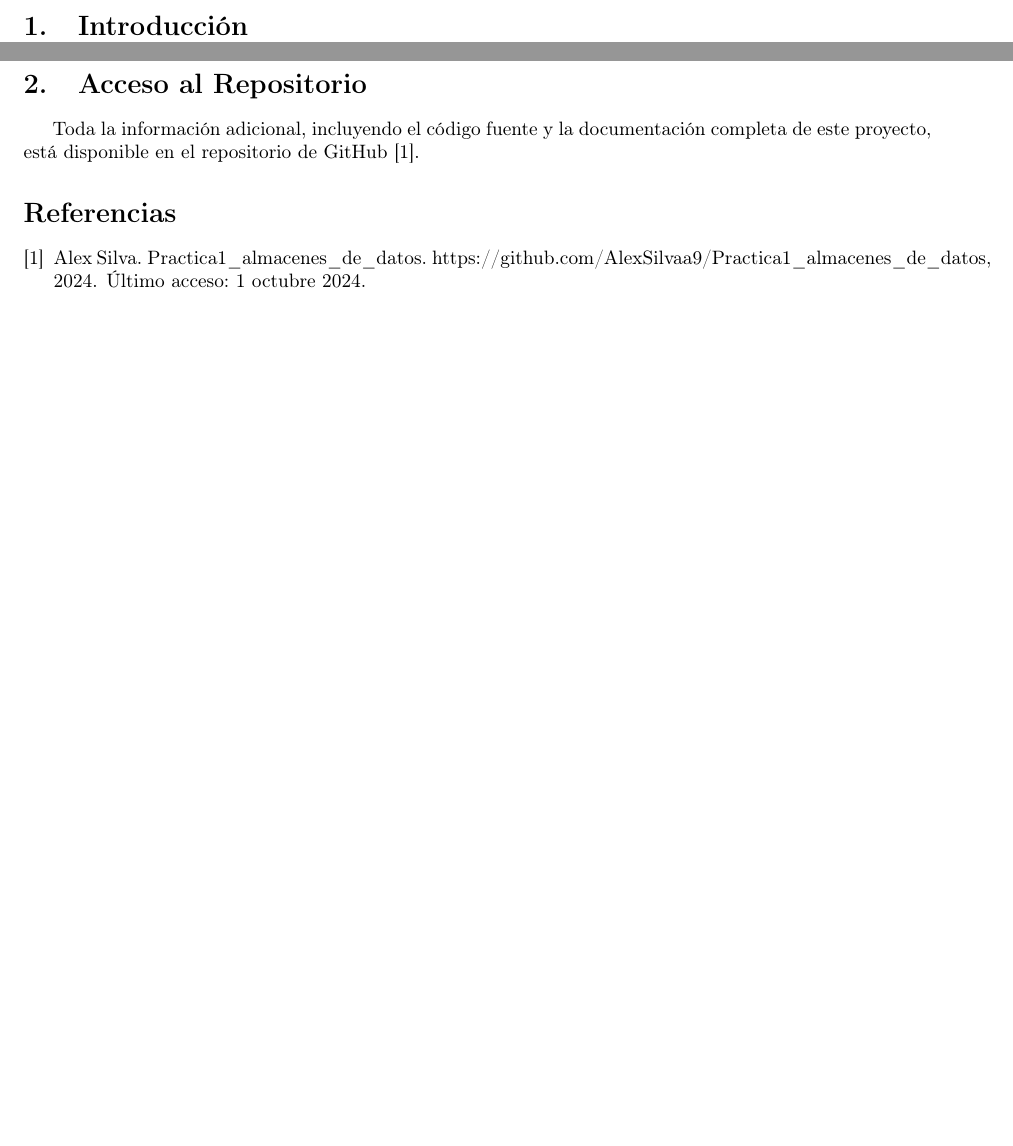
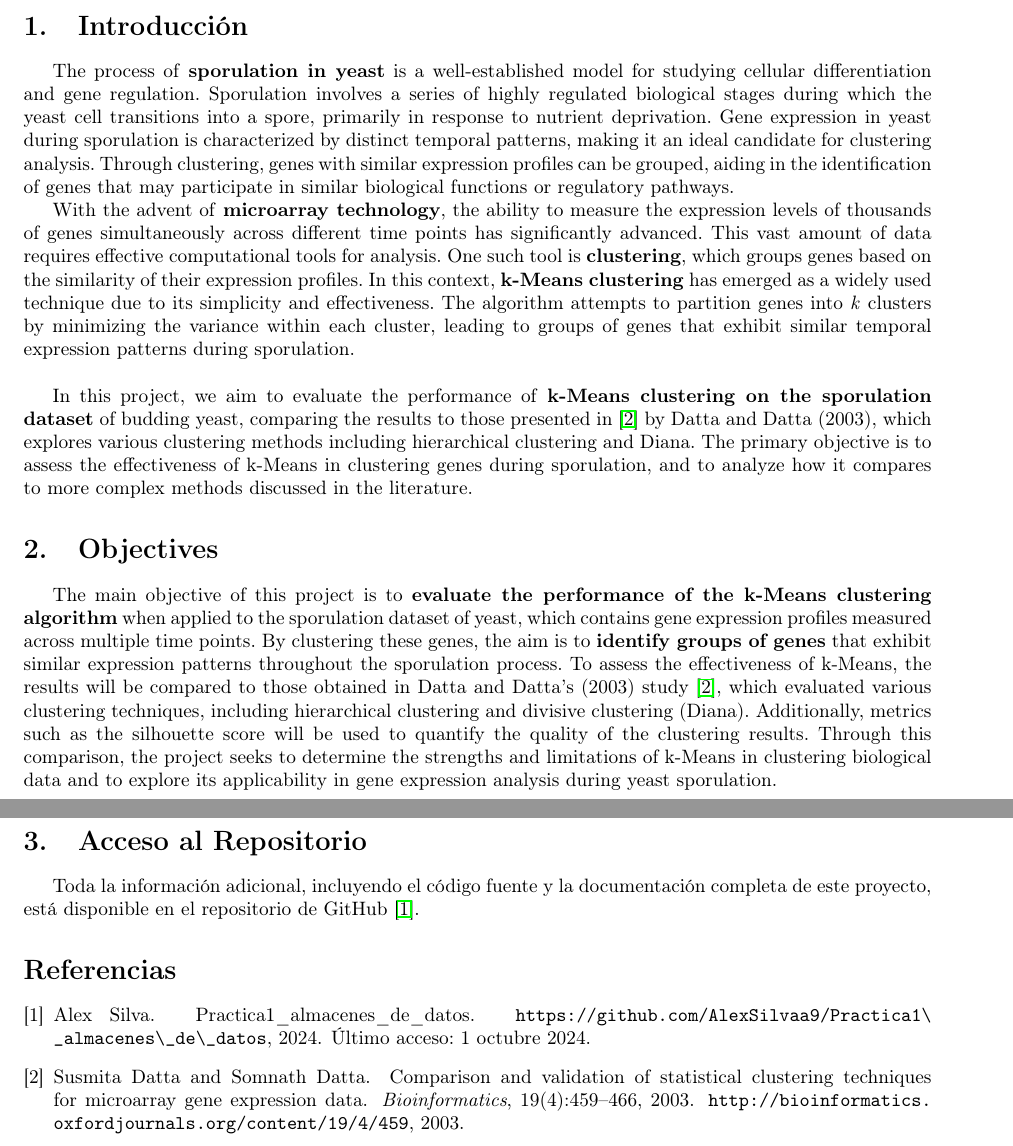
Before and after one commit to AlexSilvaa9/Clustering_applied_to_sporulation_yeast_data, a LaTeX document (doc/main.tex): two parts of pages 3 and 4 of 4, joined at a grey line, cut so that both start at the same text, the shorter picture padded with empty space. The pictures show the PDF file doc/main.pdf that the author committed with the source.

Commit message:
Introduccion y objetivos añadidos

```diff
--- a/doc/main.tex
+++ b/doc/main.tex
@@ -86,7 +87,16 @@
 \newpage
 
 \section{Introducción}
+The process of \textbf{sporulation in yeast} is a well-established model for studying cellular differentiation and gene regulation. Sporulation involves a series of highly regulated biological stages during which the yeast cell transitions into a spore, primarily in response to nutrient deprivation. Gene expression in yeast during sporulation is characterized by distinct temporal patterns, making it an ideal candidate for clustering analysis. Through clustering, genes with similar expression profiles can be grouped, aiding in the identification of genes that may participate in similar biological functions or regulatory pathways.
 
+With the advent of \textbf{microarray technology}, the ability to measure the expression levels of thousands of genes simultaneously across different time points has significantly advanced. This vast amount of data requires effective computational tools for analysis. One such tool is \textbf{clustering}, which groups genes based on the similarity of their expression profiles. In this context, \textbf{k-Means clustering} has emerged as a widely used technique due to its simplicity and effectiveness. The algorithm attempts to partition genes into
+\emph{k} clusters by minimizing the variance within each cluster, leading to groups of genes that exhibit similar temporal expression patterns during sporulation.
+\\
+
+In this project, we aim to evaluate the performance of \textbf{k-Means clustering on the sporulation dataset} of budding yeast, comparing the results to those presented in \cite{datta2003comparison} by Datta and Datta (2003), which explores various clustering methods including hierarchical clustering and Diana. The primary objective is to assess the effectiveness of k-Means in clustering genes during sporulation, and to analyze how it compares to more complex methods discussed in the literature.
+
+\section{Objectives}
+The main objective of this project is to \textbf{evaluate the performance of the k-Means clustering algorithm} when applied to the sporulation dataset of yeast, which contains gene expression profiles measured across multiple time points. By clustering these genes, the aim is to \textbf{identify groups of genes} that exhibit similar expression patterns throughout the sporulation process. To assess the effectiveness of k-Means, the results will be compared to those obtained in Datta and Datta's (2003) study \cite{datta2003comparison}, which evaluated various clustering techniques, including hierarchical clustering and divisive clustering (Diana). Additionally, metrics such as the silhouette score will be used to quantify the quality of the clustering results. Through this comparison, the project seeks to determine the strengths and limitations of k-Means in clustering biological data and to explore its applicability in gene expression analysis during yeast sporulation.
 
 \newpage
 \section{Acceso al Repositorio}
```
Also changed, not shown: doc/main.bbl, doc/main.pdf, doc/main.tex (1 more changed lines), 5 other files.
